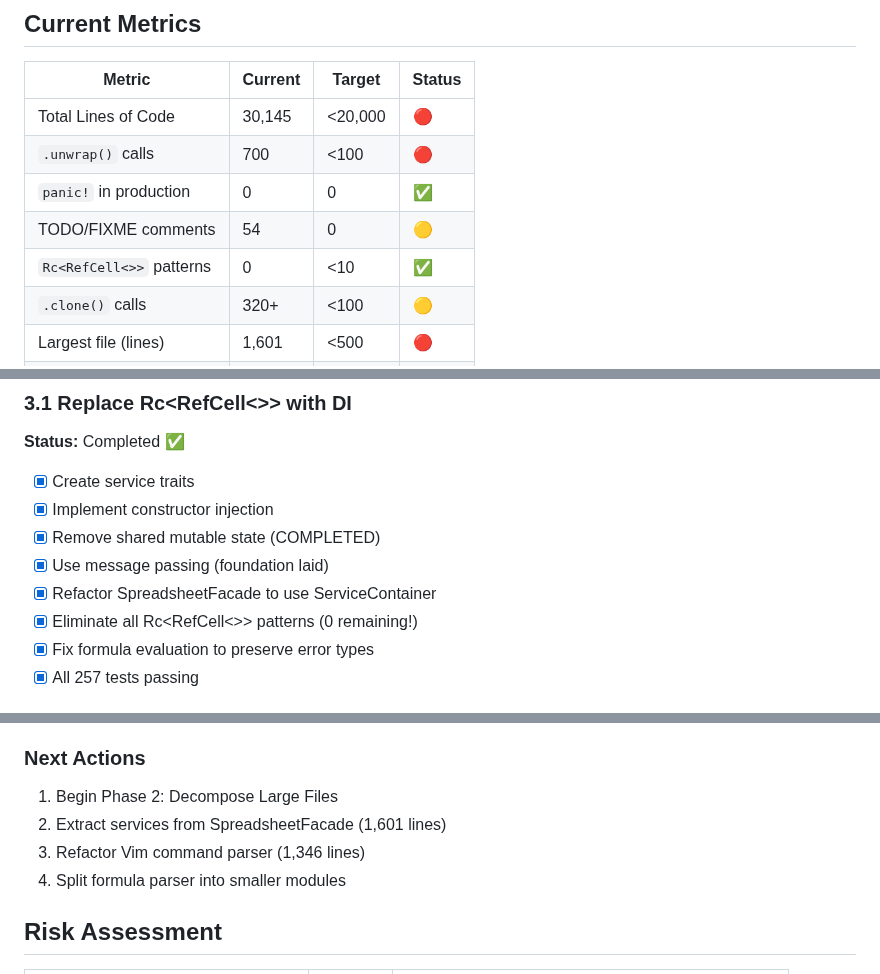
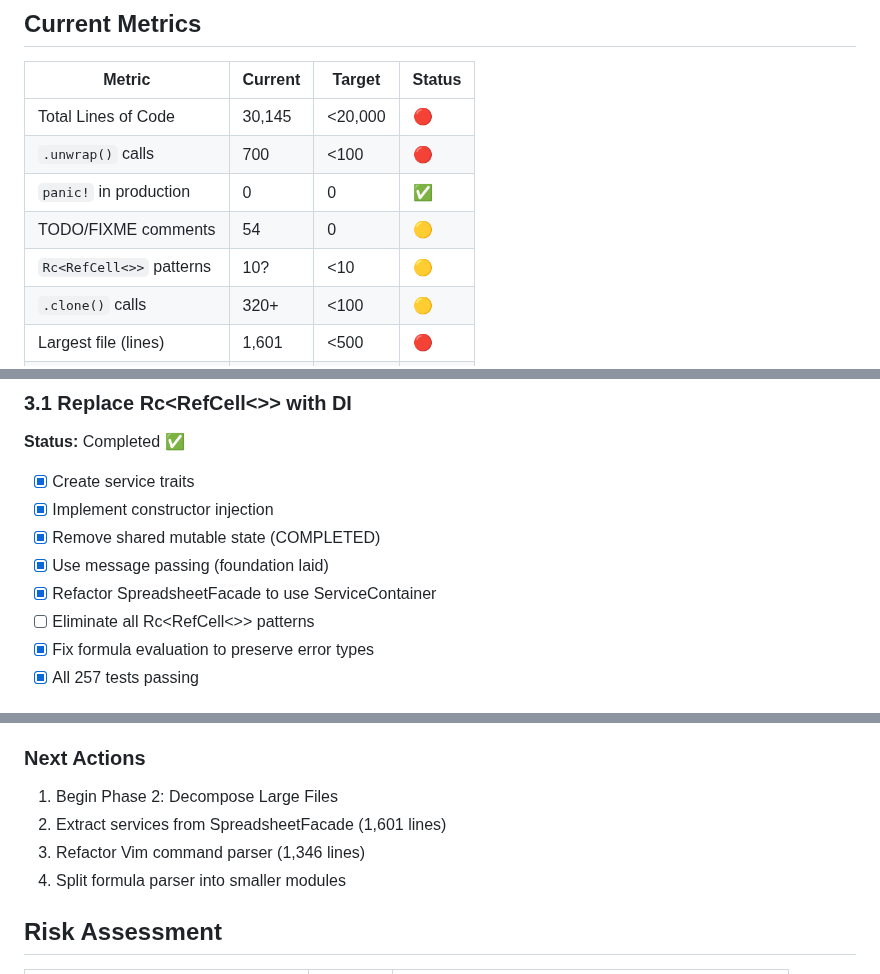
Before and after one commit to vimeh/gridcore, a Markdown page: gridcore-rs/COMPLEXITY_REDUCTION_PROGRESS.md, 3 parts joined by grey strips. Drawn GitHub-style.

```diff
--- a/gridcore-rs/COMPLEXITY_REDUCTION_PROGRESS.md
+++ b/gridcore-rs/COMPLEXITY_REDUCTION_PROGRESS.md
@@ -16,7 +16,7 @@ This document tracks the progress of reducing complexity and increasing maintain
 | `.unwrap()` calls        | 700     | \<100    | 🔴     |
 | `panic!` in production   | 0       | 0        | ✅     |
 | TODO/FIXME comments      | 54      | 0        | 🟡     |
-| `Rc<RefCell<>>` patterns | 0       | \<10     | ✅     |
+| `Rc<RefCell<>>` patterns | 10?     | \<10     | 🟡     |
 | `.clone()` calls         | 320+    | \<100    | 🟡     |
 | Largest file (lines)     | 1,601   | \<500    | 🔴     |
 | Files >1000 lines        | 5       | 0        | 🔴     |
@@ -109,7 +112,7 @@ This document tracks the progress of reducing complexity and increasing maintain
 - [x] Remove shared mutable state (COMPLETED)
 - [x] Use message passing (foundation laid)
 - [x] Refactor SpreadsheetFacade to use ServiceContainer
-- [x] Eliminate all Rc<RefCell<>> patterns (0 remaining!)
+- [ ] Eliminate all Rc\<RefCell\<>> patterns
 - [x] Fix formula evaluation to preserve error types
 - [x] All 257 tests passing
 
@@ -310,9 +322,9 @@ This document tracks the progress of reducing complexity and increasing maintain
 ### Next Actions
 
 1. Begin Phase 2: Decompose Large Files
-2. Extract services from SpreadsheetFacade (1,601 lines)
-3. Refactor Vim command parser (1,346 lines)
-4. Split formula parser into smaller modules
+1. Extract services from SpreadsheetFacade (1,601 lines)
+1. Refactor Vim command parser (1,346 lines)
+1. Split formula parser into smaller modules
 
 ## Risk Assessment
 
```
Also changed, not shown: other parts of gridcore-rs/COMPLEXITY_REDUCTION_PROGRESS.md (+24 -12 lines).
